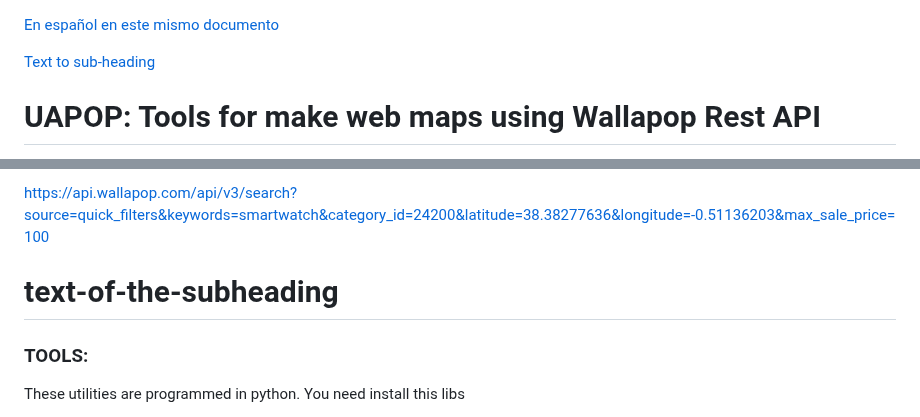
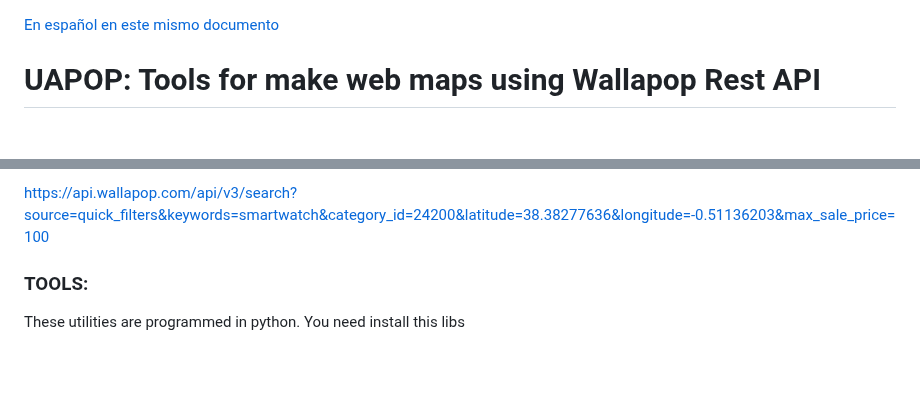
Before and after one commit to josemamira/uapop, a Markdown page: README.md, 2 parts joined by grey strips. Rendered like a GitHub page; blank space fills up the shorter version.

```diff
--- a/README.md
+++ b/README.md
@@ -1,6 +1,4 @@
 [En español en este mismo documento](#Español)
-
-[Text to sub-heading](#text-of-the-subheading)
 
 # UAPOP: Tools for make web maps using Wallapop Rest API
 
@@ -52,8 +50,6 @@ https://api.wallapop.com/api/v3/search?source=search_box&keywords=bicicleta%20mt
 Smartwatch under €50 from the Watches category, less than 1 km away | Smartwatch de menos de 50€ de la categoría Relojes, a menos de 1 km
 
 https://api.wallapop.com/api/v3/search?source=quick_filters&keywords=smartwatch&category_id=24200&latitude=38.38277636&longitude=-0.51136203&max_sale_price=100
-
-# text-of-the-subheading
 
 ### TOOLS:
 
```
